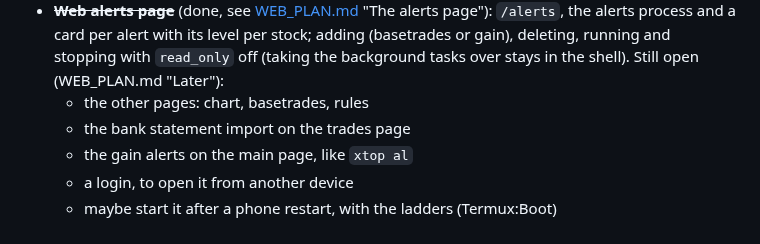
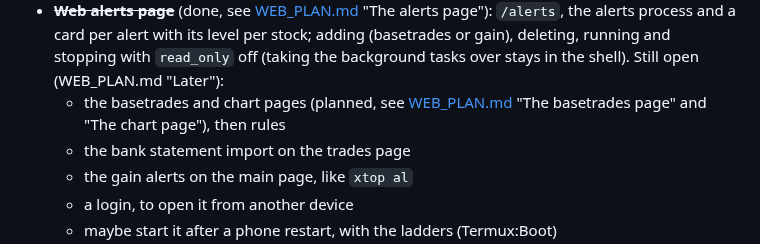
Before and after one commit to serjhnn/nx-sig, a Markdown page: TODO.md, the part around the change. Drawn GitHub-style.

```diff
--- a/TODO.md
+++ b/TODO.md
@@ -334,7 +334,9 @@ for your own use first. In this order:
   `read_only` off (taking the background tasks over
   stays in the shell). Still open (WEB_PLAN.md
   "Later"):
-  - the other pages: chart, basetrades, rules
+  - the basetrades and chart pages (planned, see
+    [WEB_PLAN.md](WEB_PLAN.md) "The basetrades
+    page" and "The chart page"), then rules
   - the bank statement import on the trades page
   - the gain alerts on the main page, like
     `xtop al`
```
Also changed, not shown: WEB_PLAN.md (+131 -3 lines).
